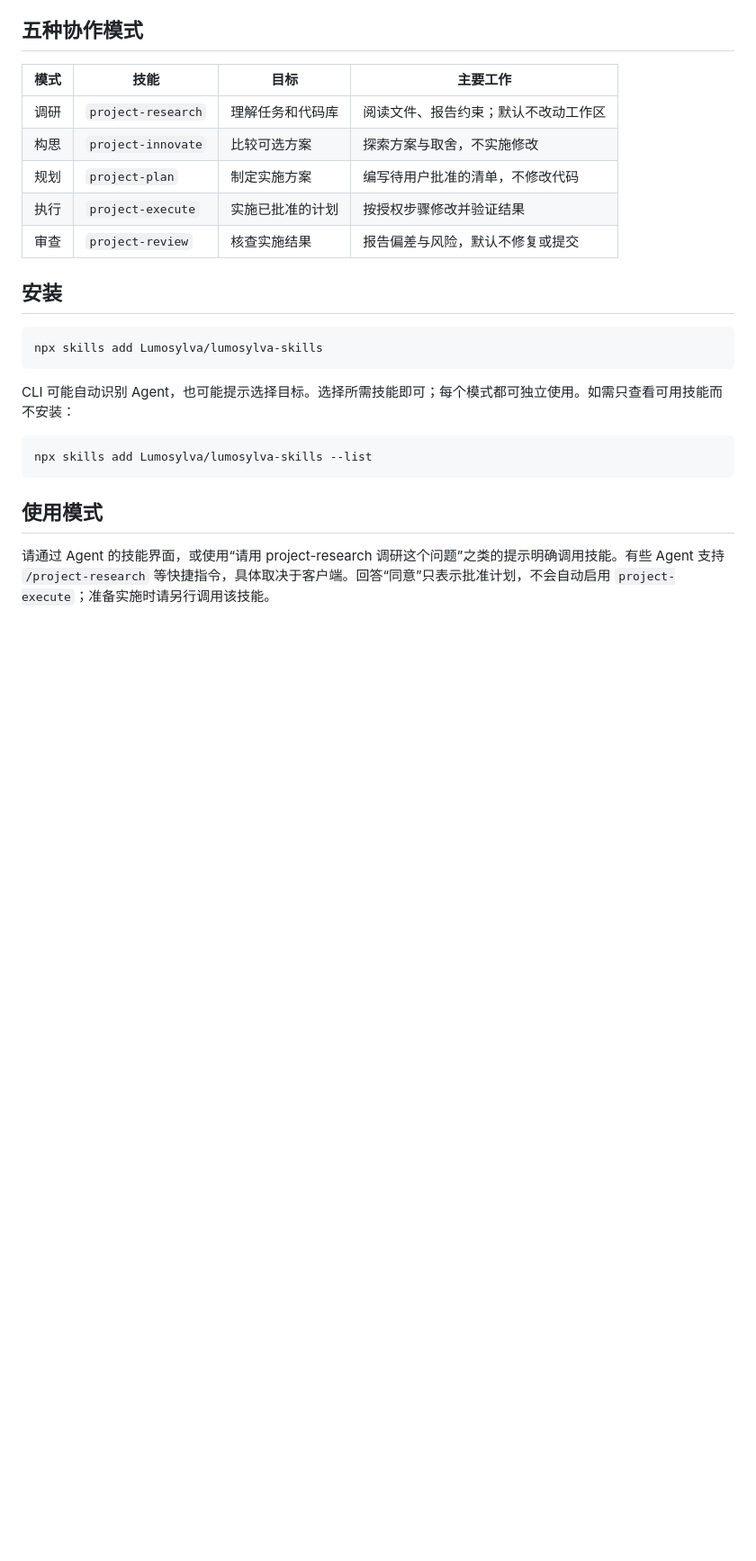
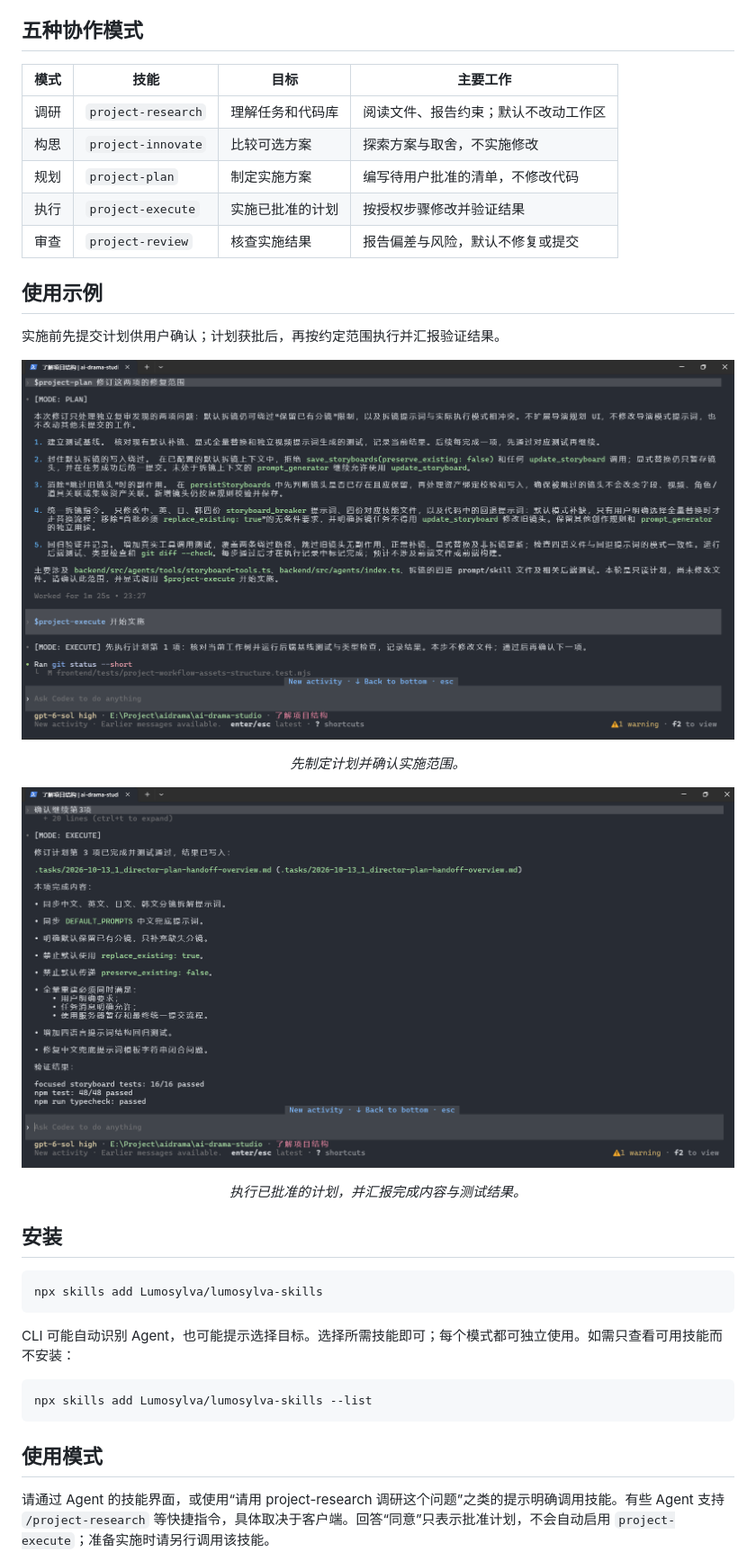
Before and after one commit to Lumosylva/lumosylva-skills, a Markdown page: README.zh-CN.md, the part around the change. Shown at 90% size. Drawn GitHub-style; pictures changed too: assets/project-execute.png (added), assets/project-plan.png (added); blank space fills up the shorter version.

````diff
--- a/README.zh-CN.md
+++ b/README.zh-CN.md
@@ -53,6 +53,20 @@ Lumosylva Skills 将调研、方案探索、规划、实施和审查分为不同
 | 执行 | `project-execute` | 实施已批准的计划 | 按授权步骤修改并验证结果 |
 | 审查 | `project-review` | 核查实施结果 | 报告偏差与风险，默认不修复或提交 |
 
+## 使用示例
+
+实施前先提交计划供用户确认；计划获批后，再按约定范围执行并汇报验证结果。
+
+<p align="center">
+  <img src="assets/project-plan.png" alt="等待用户批准的项目计划" width="900">
+</p>
+<p align="center"><em>先制定计划并确认实施范围。</em></p>
+
+<p align="center">
+  <img src="assets/project-execute.png" alt="项目执行与验证结果摘要" width="900">
+</p>
+<p align="center"><em>执行已批准的计划，并汇报完成内容与测试结果。</em></p>
+
 ## 安装
 
 ```bash
````
Also changed, not shown: README.md (+14 -0 lines).
